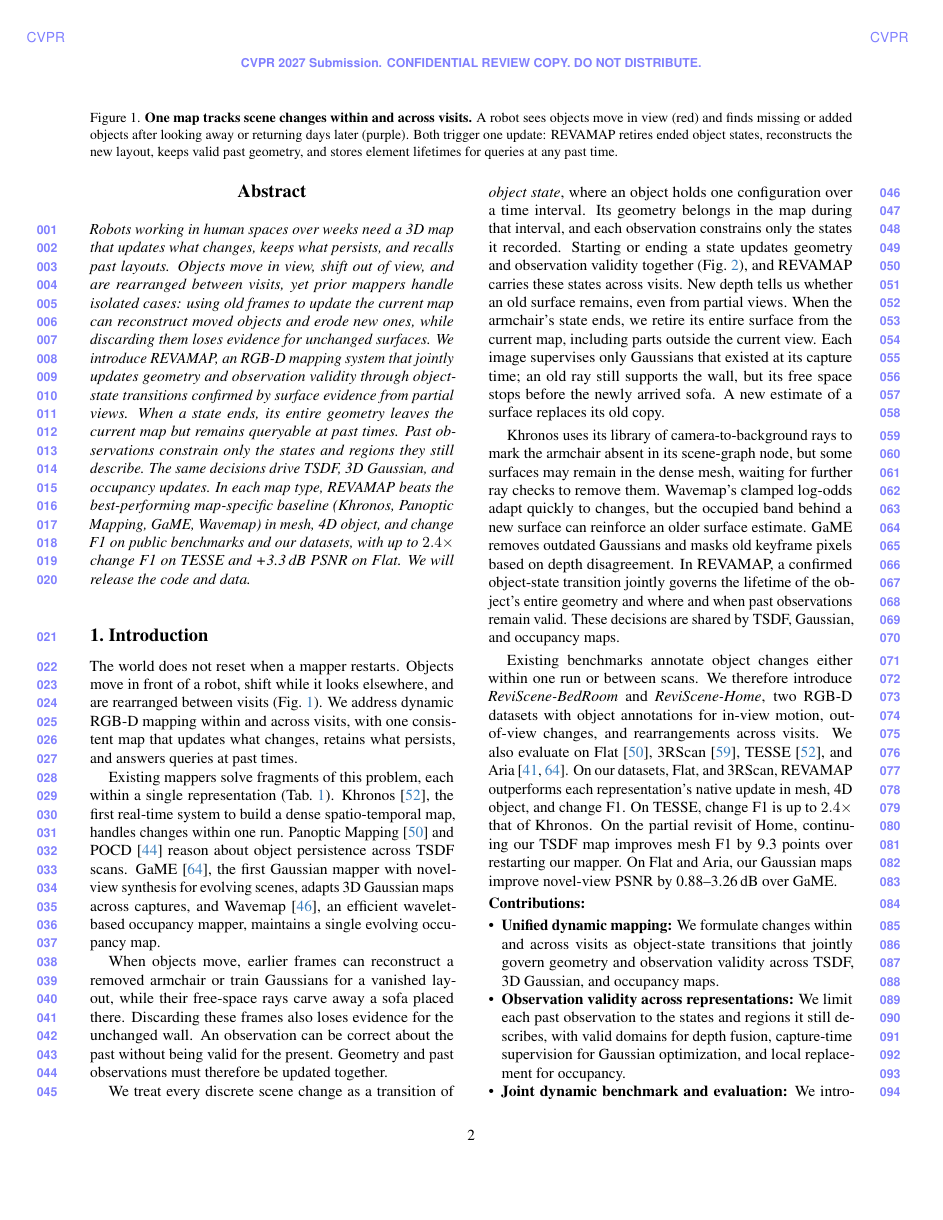
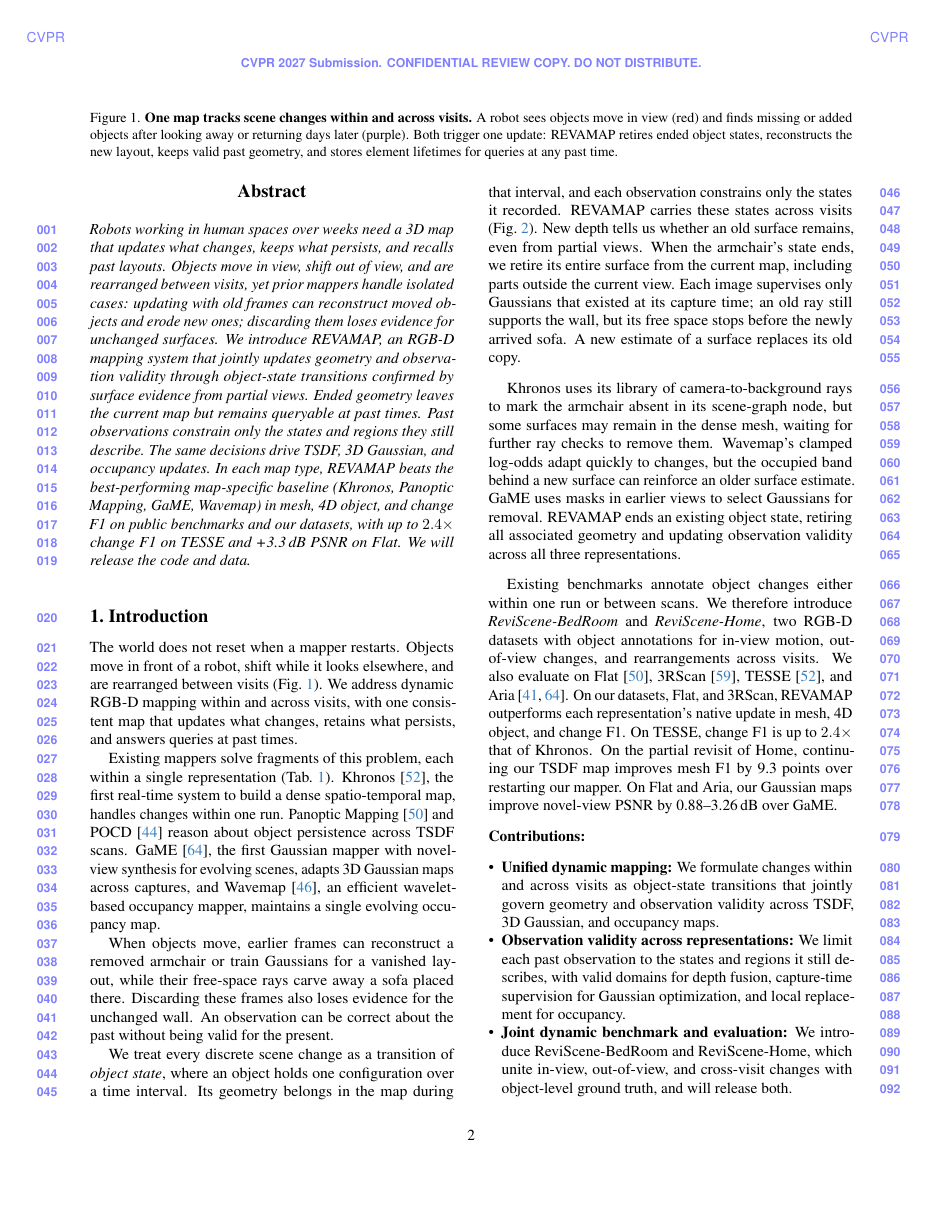
Before and after one commit to giltchcity/myncv---rpsl---daicma, a LaTeX paper (manuscript/main.tex): page 2 of 13. Compiled offline with pdfLaTeX.

Commit message:
Shorten introduction and clarify mask versus state retirement

```diff
--- a/manuscript/main.tex
+++ b/manuscript/main.tex
@@ -80,10 +80,9 @@
 \begin{abstract}
 Robots working in human spaces over weeks need a 3D map that updates what changes, keeps what persists, and recalls past
 layouts. Objects move in view, shift out of view, and are rearranged between visits, yet prior mappers handle isolated cases:
-using old frames to update the current map can reconstruct moved objects and erode new ones, while discarding them loses evidence for unchanged surfaces.
+updating with old frames can reconstruct moved objects and erode new ones; discarding them loses evidence for unchanged surfaces.
 We introduce \ours, an RGB-D mapping system that jointly updates geometry and observation validity through object-state
-transitions confirmed by surface evidence from partial views. When a state ends, its entire geometry leaves the current
-map but remains queryable at past times. Past observations constrain only the states and regions they still describe.
+transitions confirmed by surface evidence from partial views. Ended geometry leaves the current map but remains queryable at past times. Past observations constrain only the states and regions they still describe.
 The same decisions drive TSDF, 3D Gaussian, and occupancy updates. In each map type,
 \ours beats the best-performing map-specific baseline (Khronos, Panoptic Mapping, GaME, Wavemap) in mesh, 4D object, and change F1 on public
 benchmarks and our datasets, with up to $2.4\times$ change F1 on TESSE and +3.3\,dB PSNR on Flat. We will release the code and data.
@@ -152,11 +151,10 @@
 When objects move, earlier frames can reconstruct a removed armchair or train Gaussians for a vanished layout,
 while their free-space rays carve away a sofa placed there. Discarding these frames also loses evidence for the
 unchanged wall. An observation can be correct about the past without being valid for the present.
-Geometry and past observations must therefore be updated together.
 
 We treat every discrete scene change as a transition of \emph{object state}, where an object holds one configuration over a
 time interval. Its geometry belongs in the map during that interval, and each observation constrains only the
-states it recorded. Starting or ending a state updates geometry and observation validity together (\cref{fig:method}), and \ours carries these states across visits.
+states it recorded. \ours carries these states across visits (\cref{fig:method}).
 New depth tells us whether an old surface remains, even from partial views. When the armchair's state ends, we retire its
 entire surface from the current map, including parts outside the current view. Each image supervises only Gaussians that
 existed at its capture time; an old ray still supports the wall, but its free space stops before the newly arrived sofa.
@@ -165,9 +163,8 @@
 Khronos uses its library of camera-to-background rays to mark the armchair absent in its scene-graph node,
 but some surfaces may remain in the dense mesh, waiting for further ray checks to remove them.
 Wavemap's clamped log-odds adapt quickly to changes, but the occupied band behind a new surface can reinforce an
-older surface estimate. GaME removes outdated Gaussians and masks old keyframe pixels based on depth disagreement.
-In \ours, a confirmed object-state transition jointly governs the lifetime of the object's entire geometry and where
-and when past observations remain valid. These decisions are shared by TSDF, Gaussian, and occupancy maps.
+older surface estimate. GaME uses masks in earlier views to select Gaussians for removal.
+\ours ends an existing object state, retiring all associated geometry and updating observation validity across all three representations.
 
 Existing benchmarks annotate object changes either within one run or between scans. We therefore introduce \emph{ReviScene-BedRoom} and
 \emph{ReviScene-Home}, two RGB-D datasets with object annotations for in-view motion, out-of-view changes, and rearrangements
```
